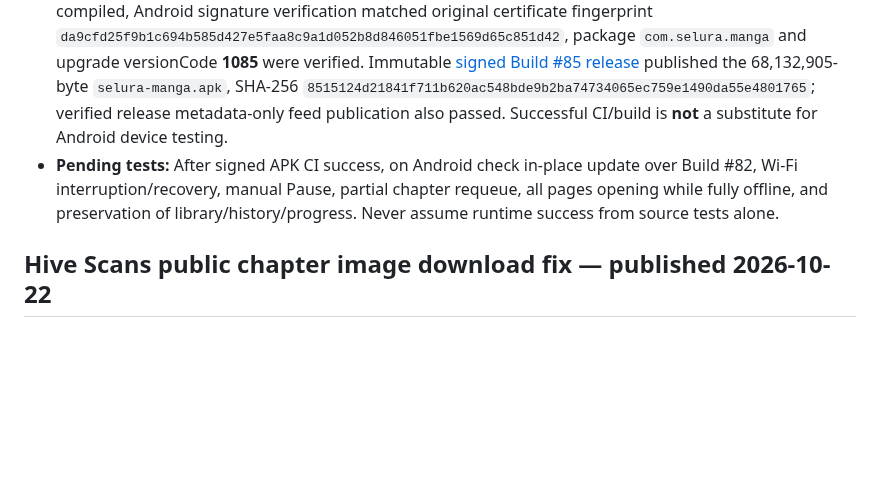
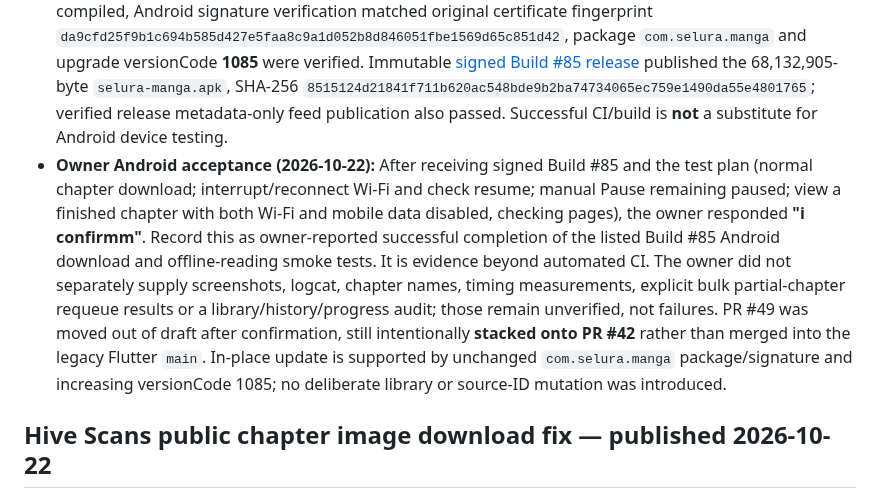
Before and after one commit to zexaldragneel/selura-reader, a Markdown page: PROGRESS.md, the part around the change. Rendered like a GitHub page; blank space fills up the shorter version.

```diff
--- a/PROGRESS.md
+++ b/PROGRESS.md
@@ -7,7 +7,7 @@ Last updated: 2026-10-22
 - **Implementation:** [Reader PR #49](https://github.com/zexaldragneel/selura-reader/pull/49) `feature/selura-chapter-integrity-recovery`, stacked on PR #42, adds `native_manga/verify_chapter_downloads.py` to the pinned Mihon patch chain. The patch audits and changes only `app/src/main/java/eu/kanade/tachiyomi/data/download/Downloader.kt` after the existing network-worker recovery. Entire pinned upstream Git blob `105c153ef1a7672d465e52eb2cfe5387d60e9e74` and exact Kotlin markers are fail-closed verified.
 - **Reliability improvements:** One short retry of temporary connection/EOF or selected 5xx page-list and image-URL failures; network image bytes retry at most the existing three bounded attempts on transient causes only, not HTTP 403/404/429/auth/rate limiting. Resume skips only nonempty, identifiable images. Final chapter integrity verifies **every indexed page image** before marking a chapter downloaded, including first split-tall segment. CBZ and chapter-directory final rename failures stop index completion and keep unfinalized files. Queue, library, bookmarks, progress, backups, source IDs, storage location, existing completed manga files, theme, and release signer remain unchanged.
 - **Automated validation:** Added six dedicated regression tests. [Native CI Build #84](https://github.com/zexaldragneel/selura-reader/actions/runs/39727811739) revealed a pre-existing release-notes test hardcoded to PR #42; the **six new tests passed**, but the overall suite failed before Kotlin build. Corrected the test to accept reviewed PR-scoped notes (publisher still checks exact PR number) at commit `2f5b04562e0ade46f45888eb9e1b6b9d03fa6b88`. [Native CI Build #85](https://github.com/zexaldragneel/selura-reader/actions/runs/39728043967) completed **SUCCESS**: all **63 Python tests passed**, the source blob/patch checks passed, real native Mihon Kotlin Gradle `:app:assembleRelease` compiled, Android signature verification matched original certificate fingerprint `da9cfd25f9b1c694b585d427e5faa8c9a1d052b8d846051fbe1569d65c851d42`, package `com.selura.manga` and upgrade versionCode **1085** were verified. Immutable [signed Build #85 release](https://github.com/zexaldragneel/selura-reader/releases/tag/test-native-pr-49-run-85) published the 68,132,905-byte `selura-manga.apk`, SHA-256 `8515124d21841f711b620ac548bde9b2ba74734065ec759e1490da55e4801765`; verified release metadata-only feed publication also passed. Successful CI/build is **not** a substitute for Android device testing.
-- **Pending tests:** After signed APK CI success, on Android check in-place update over Build #82, Wi-Fi interruption/recovery, manual Pause, partial chapter requeue, all pages opening while fully offline, and preservation of library/history/progress. Never assume runtime success from source tests alone.
+- **Owner Android acceptance (2026-10-22):** After receiving signed Build #85 and the test plan (normal chapter download; interrupt/reconnect Wi-Fi and check resume; manual Pause remaining paused; view a finished chapter with both Wi-Fi and mobile data disabled, checking pages), the owner responded **"i confirmm"**. Record this as owner-reported successful completion of the listed Build #85 Android download and offline-reading smoke tests. It is evidence beyond automated CI. The owner did not separately supply screenshots, logcat, chapter names, timing measurements, explicit bulk partial-chapter requeue results or a library/history/progress audit; those remain unverified, not failures. PR #49 was moved out of draft after confirmation, still intentionally **stacked onto PR #42** rather than merged into the legacy Flutter `main`. In-place update is supported by unchanged `com.selura.manga` package/signature and increasing versionCode 1085; no deliberate library or source-ID mutation was introduced.
 
 ## Hive Scans public chapter image download fix — published 2026-10-22
 
```
Also changed, not shown: PROJECT_CONTEXT.md (+1 -1 lines).
